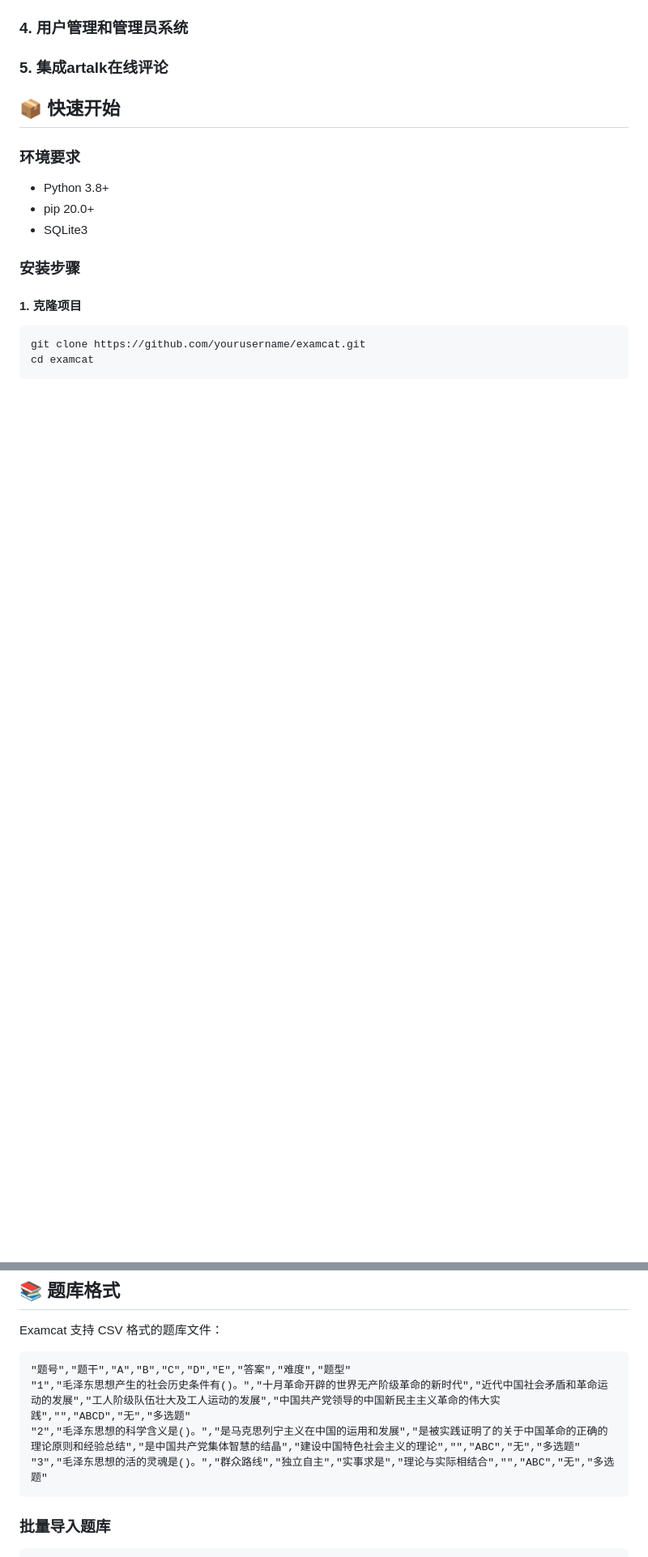
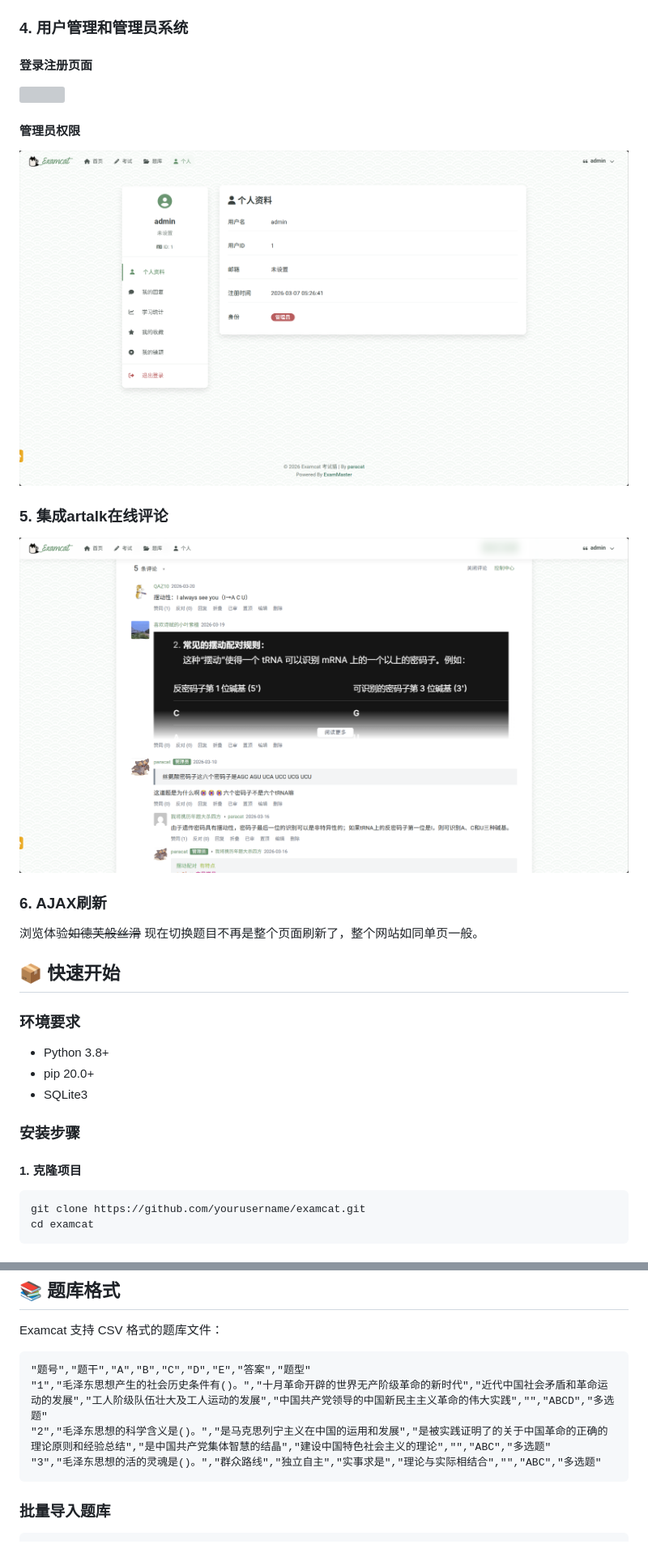
Before and after one commit to AngellNeverBe/Examcat, a Markdown page: README.md, 2 parts joined by grey strips. Shown at 81% size. Drawn GitHub-style; pictures changed too: img/image-5.png (added), img/image-6.png (added); blank space fills up the shorter version; grey boxes are pictures that could not be loaded.

````diff
--- a/README.md
+++ b/README.md
@@ -28,6 +20,13 @@ Examcat 是基于原始 EXAM-MASTER 项目进行深度重构的版本。我们
 ### 4. 用户管理和管理员系统
+#### 登录注册页面
+![](img/image-4.png)
+#### 管理员权限
+![](img/image-5.png)
 ### 5. 集成artalk在线评论
-
+![](img/image-6.png)
+### 6. AJAX刷新
+浏览体验~~如德芙般丝滑~~
+现在切换题目不再是整个页面刷新了，整个网站如同单页一般。
 ## 📦 快速开始
 
 ### 环境要求
@@ -177,10 +176,10 @@ examcat/
 Examcat 支持 CSV 格式的题库文件：
 
 ```csv
-"题号","题干","A","B","C","D","E","答案","难度","题型"
-"1","毛泽东思想产生的社会历史条件有()。","十月革命开辟的世界无产阶级革命的新时代","近代中国社会矛盾和革命运动的发展","工人阶级队伍壮大及工人运动的发展","中国共产党领导的中国新民主主义革命的伟大实践","","ABCD","无","多选题"
-"2","毛泽东思想的科学含义是()。","是马克思列宁主义在中国的运用和发展","是被实践证明了的关于中国革命的正确的理论原则和经验总结","是中国共产党集体智慧的结晶","建设中国特色社会主义的理论","","ABC","无","多选题"
-"3","毛泽东思想的活的灵魂是()。","群众路线","独立自主","实事求是","理论与实际相结合","","ABC","无","多选题"
+"题号","题干","A","B","C","D","E","答案","题型"
+"1","毛泽东思想产生的社会历史条件有()。","十月革命开辟的世界无产阶级革命的新时代","近代中国社会矛盾和革命运动的发展","工人阶级队伍壮大及工人运动的发展","中国共产党领导的中国新民主主义革命的伟大实践","","ABCD","多选题"
+"2","毛泽东思想的科学含义是()。","是马克思列宁主义在中国的运用和发展","是被实践证明了的关于中国革命的正确的理论原则和经验总结","是中国共产党集体智慧的结晶","建设中国特色社会主义的理论","","ABC","多选题"
+"3","毛泽东思想的活的灵魂是()。","群众路线","独立自主","实事求是","理论与实际相结合","","ABC","多选题"
 ```
 
 ### 批量导入题库
````
Also changed, not shown: other parts of README.md (+6 -14 lines), img/image-1.png (added), img/image-2.png (added), img/image-3.png (added), 2 other files.
